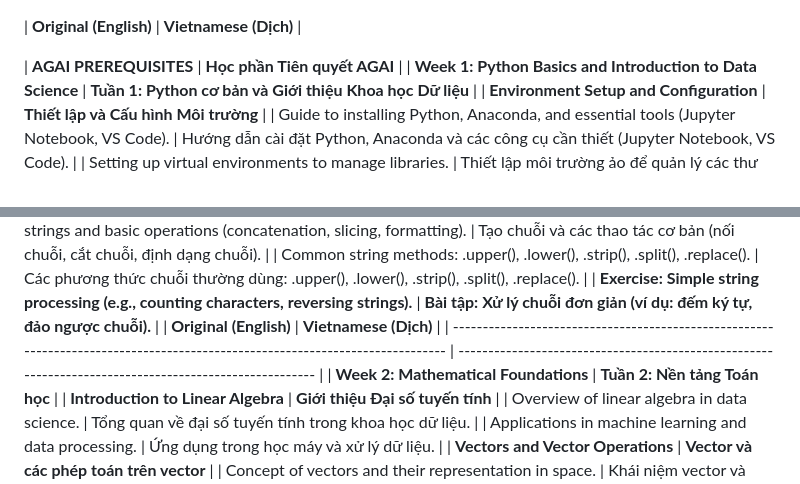
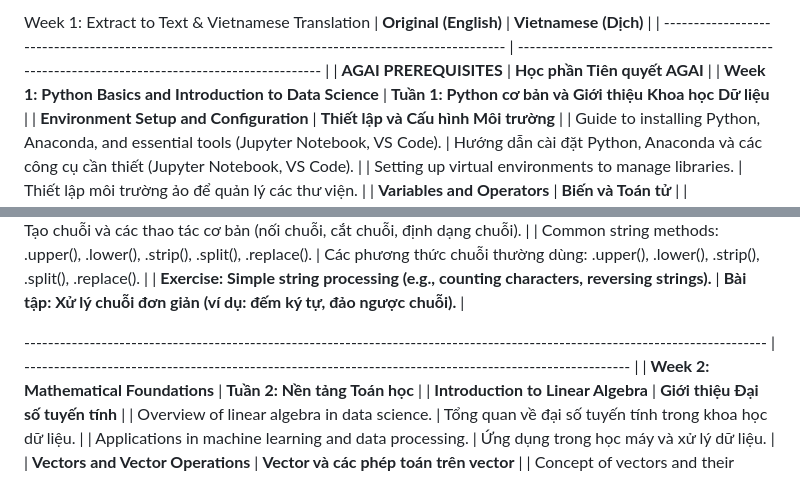
Before and after one commit to vancv43/Quanskill, a Markdown page: README.md, 2 parts joined by grey strips. Rendered like a GitHub page.

```diff
--- a/README.md
+++ b/README.md
@@ -1,5 +1,6 @@
+Week 1: Extract to Text & Vietnamese Translation
 | **Original (English)**                                                                              | **Vietnamese (Dịch)**                                                                         |
-
+| --------------------------------------------------------------------------------------------------- | --------------------------------------------------------------------------------------------- |
 | **AGAI PREREQUISITES**                                                                              | **Học phần Tiên quyết AGAI**                                                                  |
 | **Week 1: Python Basics and Introduction to Data Science**                                          | **Tuần 1: Python cơ bản và Giới thiệu Khoa học Dữ liệu**                                      |
 | **Environment Setup and Configuration**                                                             | **Thiết lập và Cấu hình Môi trường**                                                          |
@@ -15,8 +16,9 @@
 | Creating strings and basic operations (concatenation, slicing, formatting).                         | Tạo chuỗi và các thao tác cơ bản (nối chuỗi, cắt chuỗi, định dạng chuỗi).                     |
 | Common string methods: .upper(), .lower(), .strip(), .split(), .replace().                          | Các phương thức chuỗi thường dùng: .upper(), .lower(), .strip(), .split(), .replace().        |
 | **Exercise: Simple string processing (e.g., counting characters, reversing strings).**              | **Bài tập: Xử lý chuỗi đơn giản (ví dụ: đếm ký tự, đảo ngược chuỗi).**                        |
-| **Original (English)**                                                                                                        | **Vietnamese (Dịch)**                                                                                  |
-| ----------------------------------------------------------------------------------------------------------------------------- | ------------------------------------------------------------------------------------------------------ |
+
+
+----------------------------------------------------------------------------------------------------------------------------- | ------------------------------------------------------------------------------------------------------ |
 | **Week 2: Mathematical Foundations**                                                                                          | **Tuần 2: Nền tảng Toán học**                                                                          |
 | **Introduction to Linear Algebra**                                                                                            | **Giới thiệu Đại số tuyến tính**                                                                       |
 | Overview of linear algebra in data science.                                                                                   | Tổng quan về đại số tuyến tính trong khoa học dữ liệu.                                                 |
```
